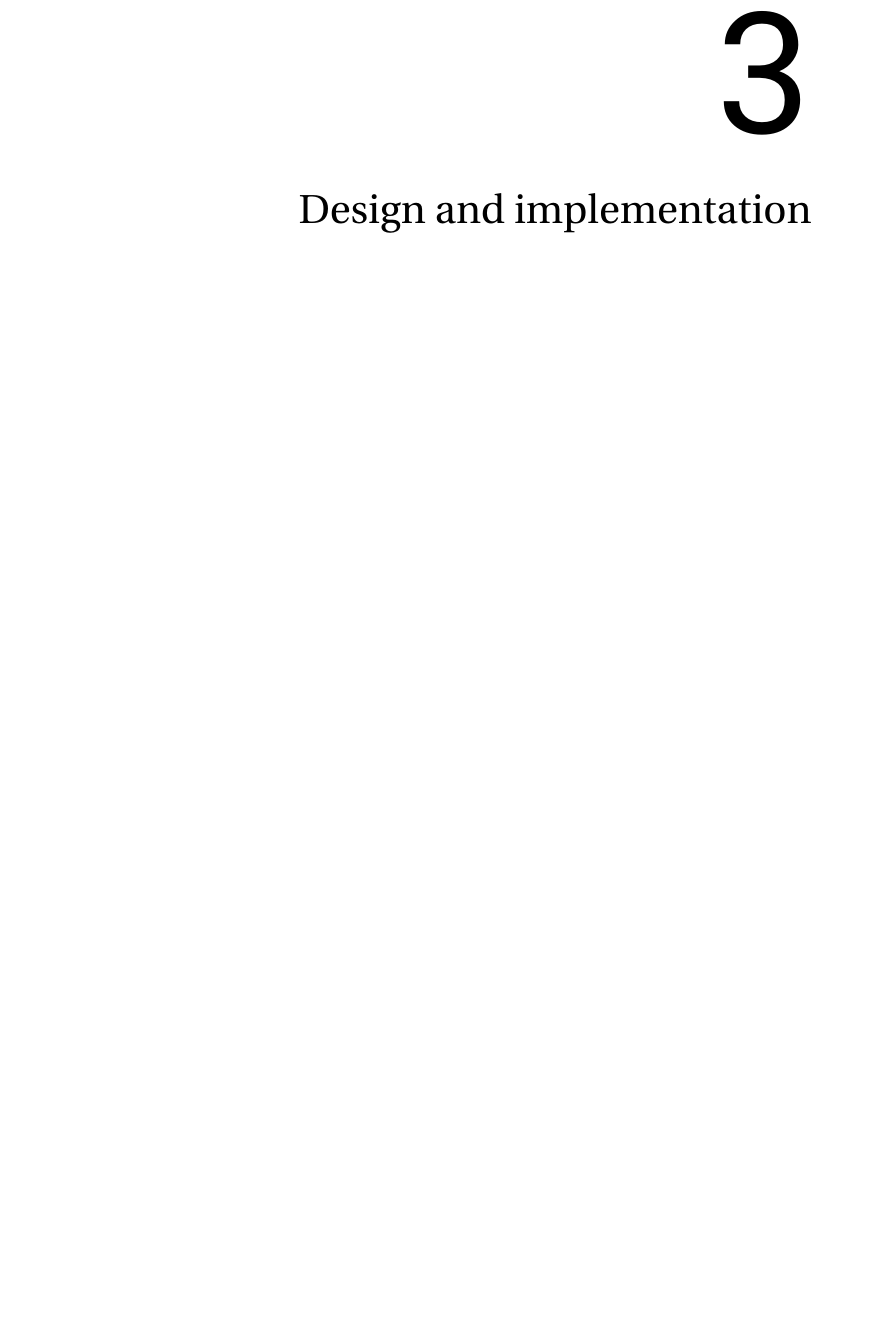
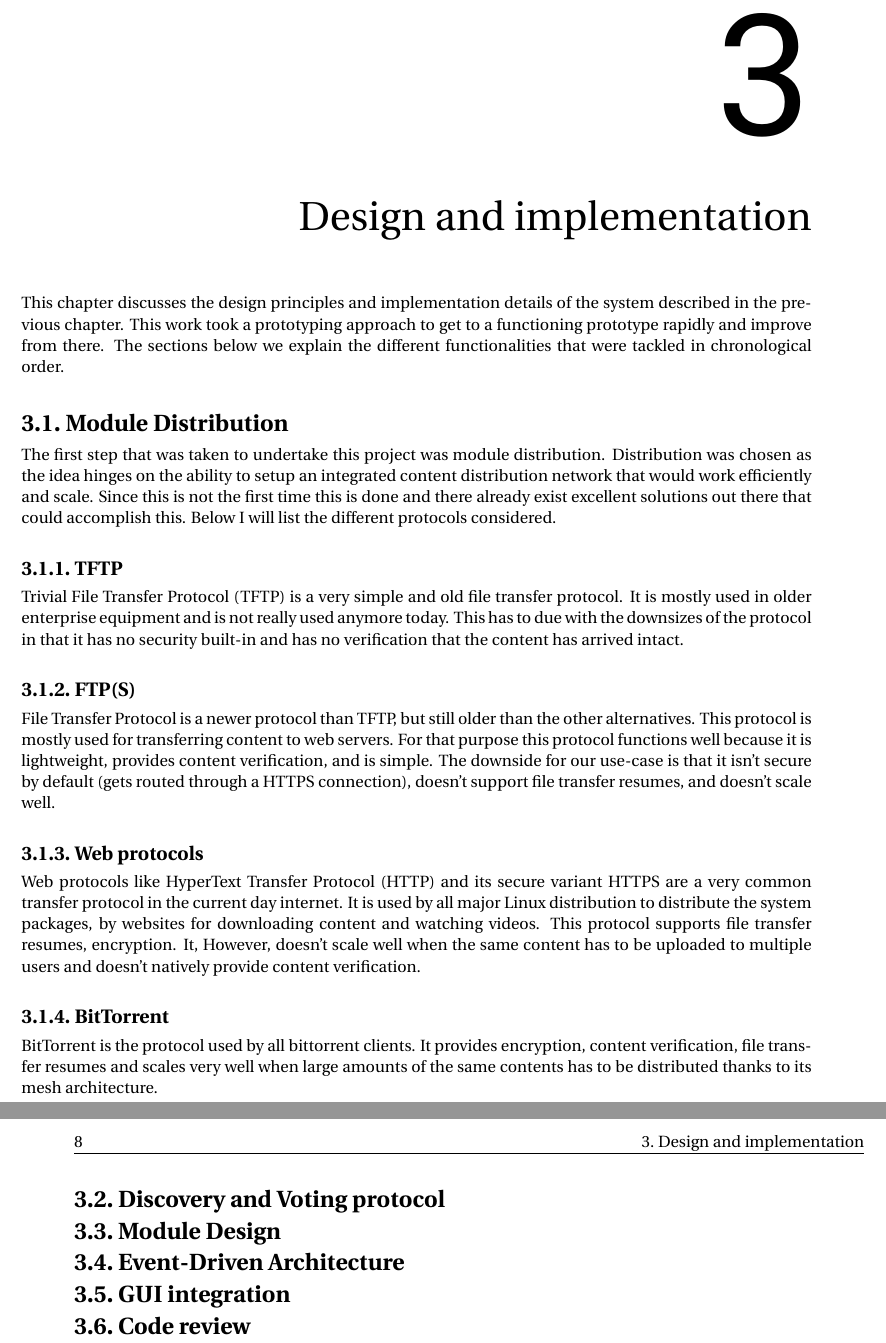
Before and after one commit to mitchellolsthoorn/master-thesis, a LaTeX thesis (report.tex, which reads design-and-implementation.tex): part of page 17 of 23 before the commit and two parts of pages 17 and 18 of 23 after it, the two joined at a grey line, cut so that both start at the same text, the shorter picture padded with empty space. Compiled offline with pdfLaTeX.

Commit message:
Updated the design chapter

```diff
--- a/design-and-implementation.tex
+++ b/design-and-implementation.tex
@@ -4,3 +4,33 @@
 % - rating and voting
 % - code screenshots
 % - LoC + code coverage stats
+
+This chapter discusses the design principles and implementation details of the system described in the previous chapter. This work took a prototyping approach to get to a functioning prototype rapidly and improve from there. The sections below we explain the different functionalities that were tackled in chronological order.
+
+\section{Module Distribution}
+
+The first step that was taken to undertake this project was module distribution. Distribution was chosen as the idea hinges on the ability to setup an integrated content distribution network that would work efficiently and scale. Since this is not the first time this is done and there already exist excellent solutions out there that could accomplish this. Below I will list the different protocols considered.
+
+\subsection{TFTP}
+Trivial File Transfer Protocol (TFTP) is a very simple and old file transfer protocol. It is mostly used in older enterprise equipment and is not really used anymore today. This has to due with the downsizes of the protocol in that it has no security built-in and has no verification that the content has arrived intact.
+
+\subsection{FTP(S)}
+File Transfer Protocol is a newer protocol than TFTP, but still older than the other alternatives. This protocol is mostly used for transferring content to web servers. For that purpose this protocol functions well because it is lightweight, provides content verification, and is simple. The downside for our use-case is that it isn't secure by default (gets routed through a HTTPS connection), doesn't support file transfer resumes, and doesn't scale well.
+
+\subsection{Web protocols}
+
+Web protocols like HyperText Transfer Protocol (HTTP) and its secure variant HTTPS are a very common transfer protocol in the current day internet. It is used by all major Linux distribution to distribute the system packages, by websites for downloading content and watching videos. This protocol supports file transfer resumes, encryption. It, However, doesn't scale well when the same content has to be uploaded to multiple users and doesn't natively provide content verification.
+
+\subsection{BitTorrent}
+
+BitTorrent is the protocol used by all bittorrent clients. It provides encryption, content verification, file transfer resumes and scales very well when large amounts of the same contents has to be distributed thanks to its mesh architecture.
+
+\section{Discovery and Voting protocol}
+
+\section{Module Design}
+
+\section{Event-Driven Architecture}
+
+\section{GUI integration}
+
+\section{Code review}
```
Also changed, not shown: report.pdf.
